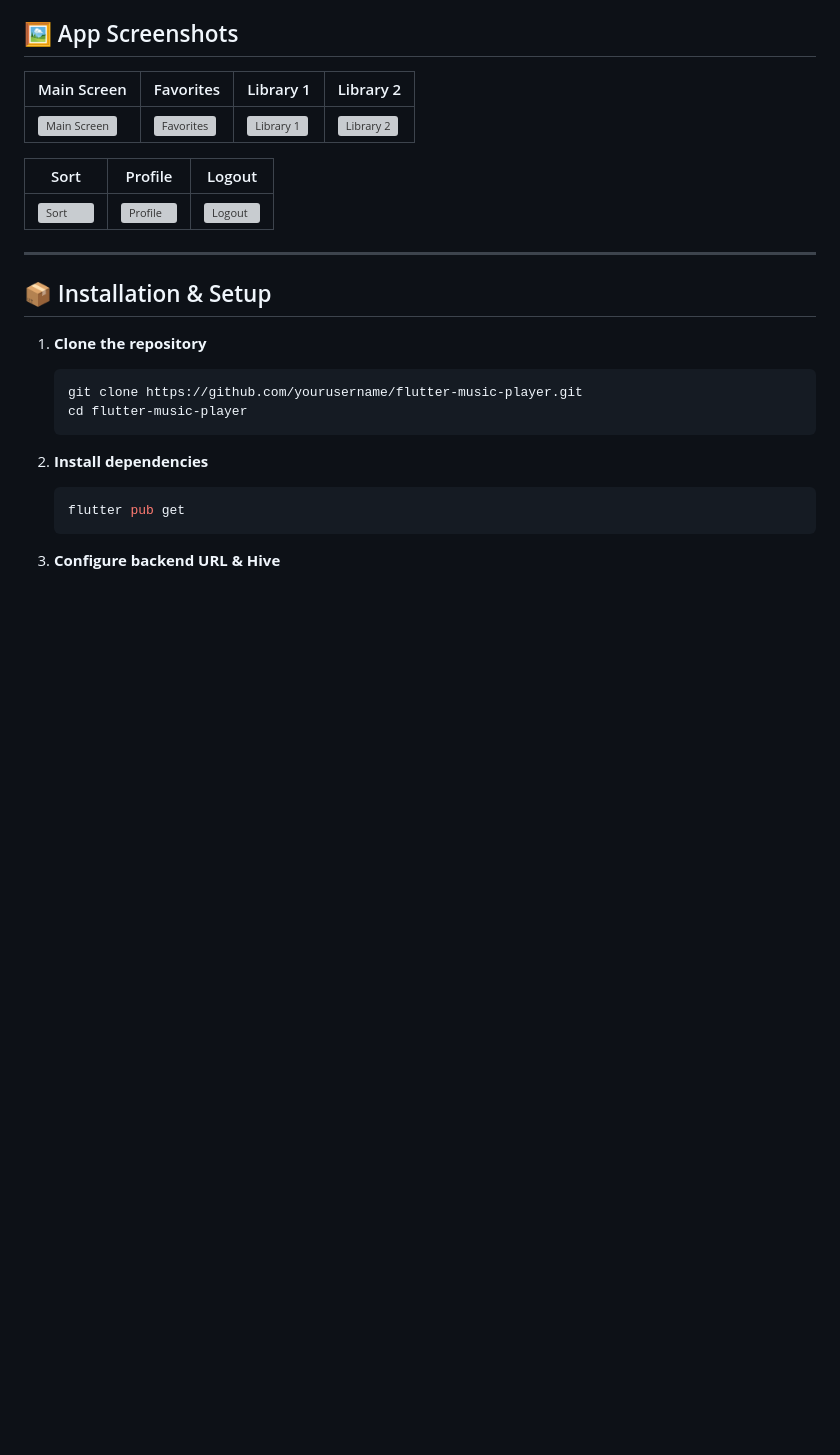
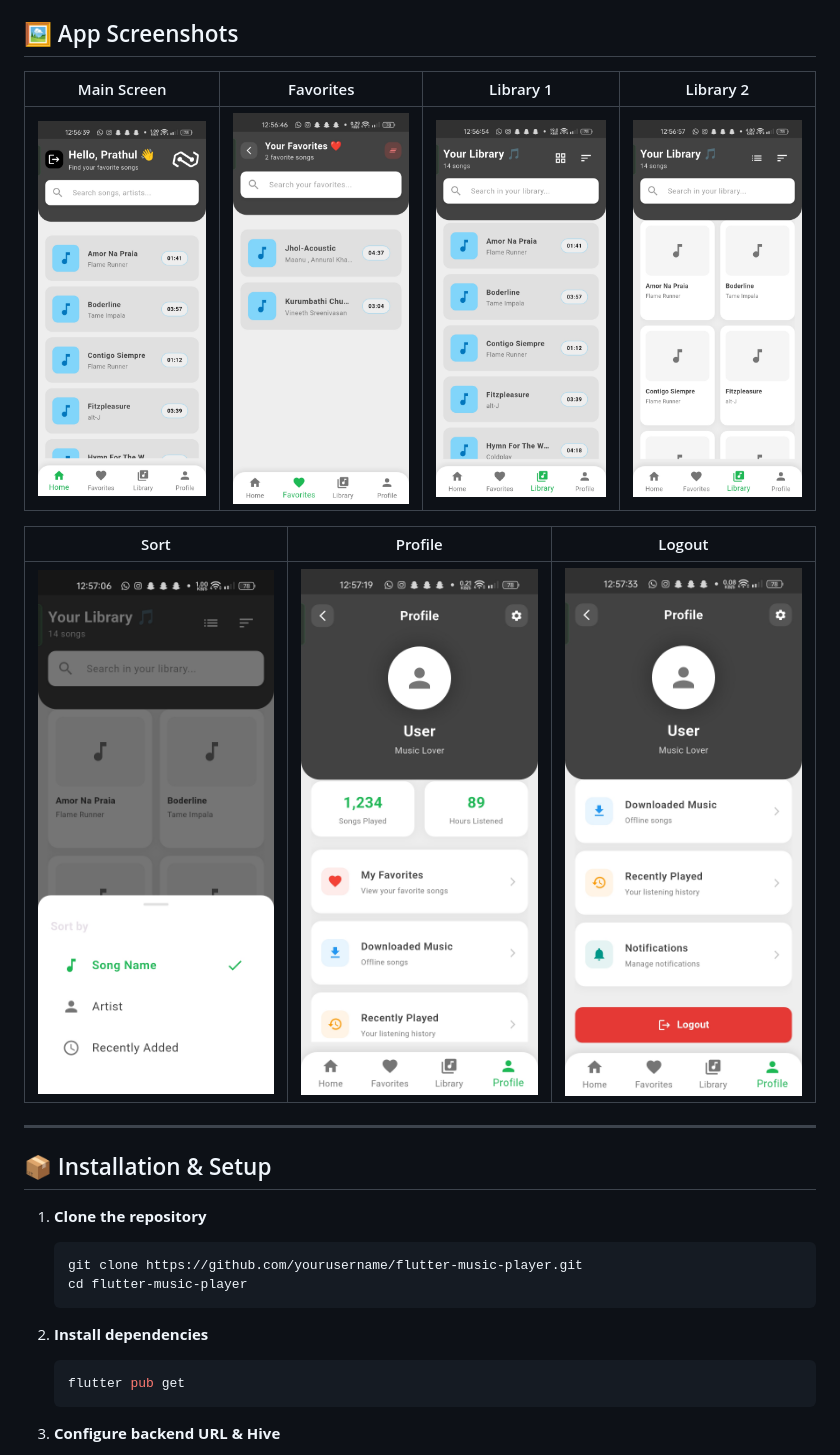
Before and after one commit to Pr4thC0des/Music-Player, a Markdown page: README.md, the part around the change. Drawn GitHub-style; blank space fills up the shorter version; grey boxes are pictures that could not be loaded.

Commit message:
Updated README.md
Updated image file extensions from .png to .jpg in README.

```diff
--- a/README.md
+++ b/README.md
@@ -47,11 +47,11 @@ This Flutter app is designed as a comprehensive music player with:
 
 | Main Screen | Favorites | Library 1 | Library 2 |
 |--------------|------------|------------|------------|
-| ![Main Screen](assets/images/mainscreen.png) | ![Favorites](assets/images/favorites.png) | ![Library 1](assets/images/library-1.png) | ![Library 2](assets/images/library-2.png) |
+| ![Main Screen](assets/images/mainscreen.jpg) | ![Favorites](assets/images/favorites.jpg) | ![Library 1](assets/images/library-1.jpg) | ![Library 2](assets/images/library-2.jpg) |
 
 | Sort | Profile | Logout |
 |------|----------|---------|
-| ![Sort](assets/images/sort.png) | ![Profile](assets/images/profile.png) | ![Logout](assets/images/logout.png) |
+| ![Sort](assets/images/sort.jpg) | ![Profile](assets/images/profile.jpg) | ![Logout](assets/images/logout.jpg) |
 
 ---
 
```
